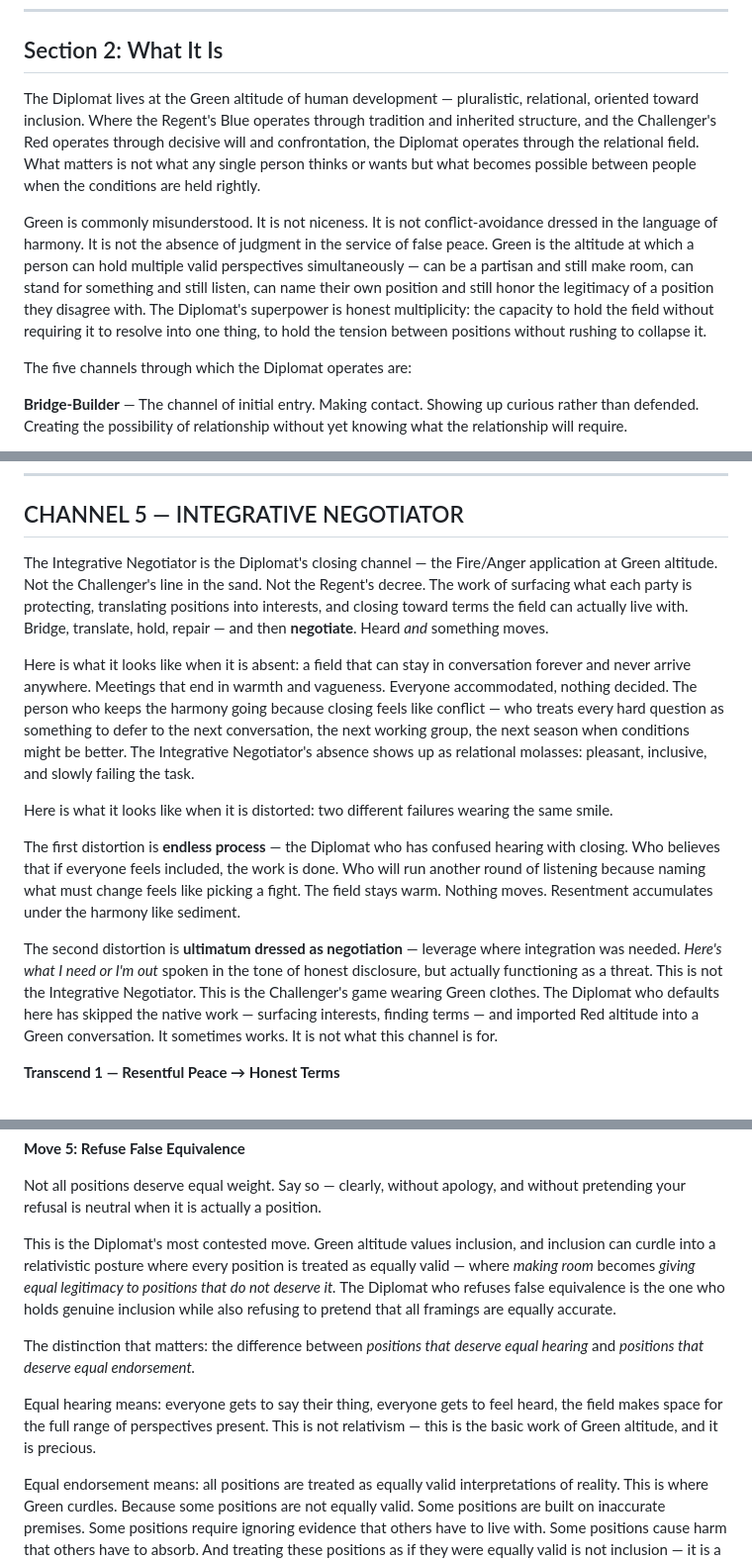
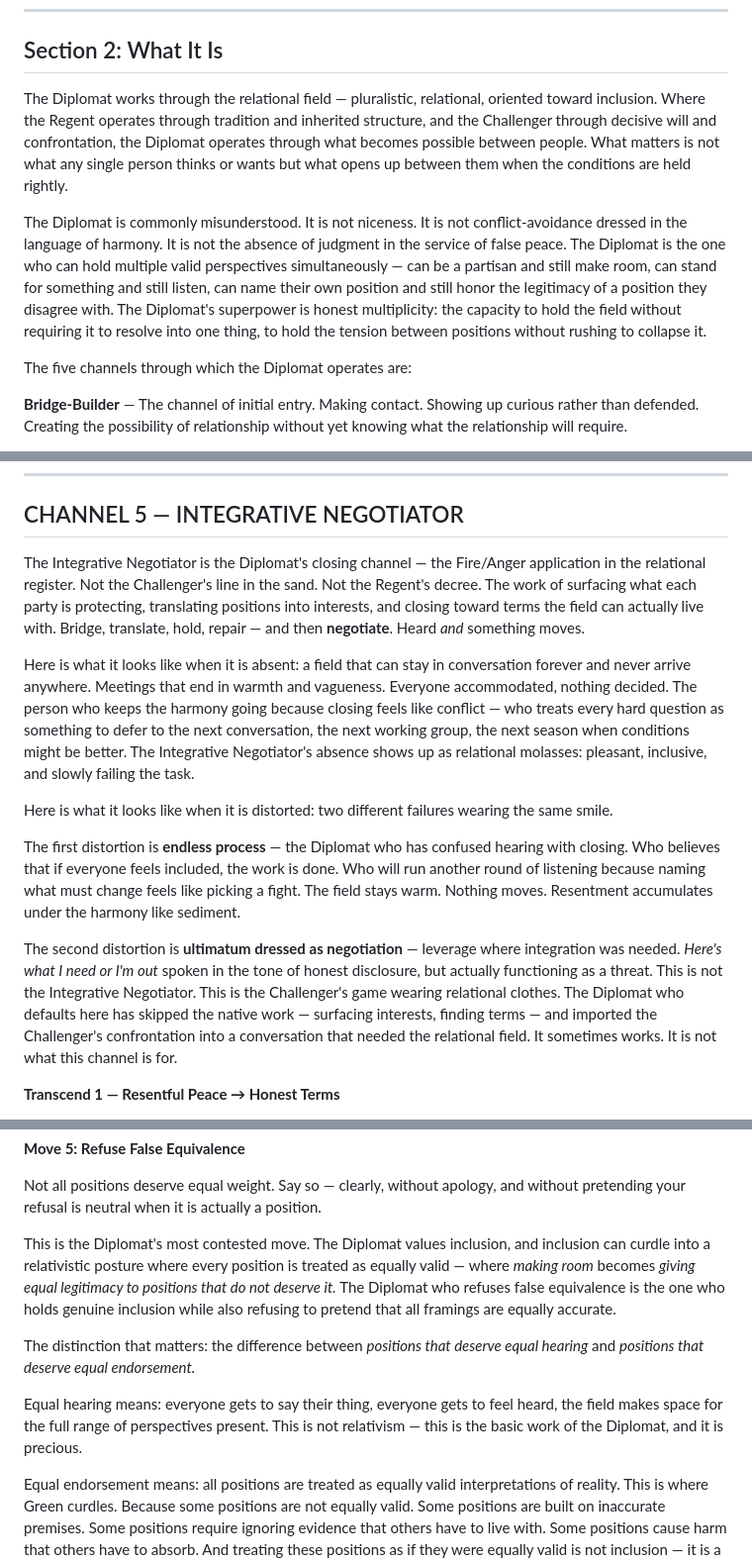
Before and after one commit to wendell-britt/mtgoa-manuscript, a Markdown page: chapters/ch6-diplomat/CHAPTER6_DIPLOMAT_FULL_DRAFT_MASTER.md, 3 parts joined by grey strips. Shown at 99% size. GitHub-like rendering.

```diff
--- a/chapters/ch6-diplomat/CHAPTER6_DIPLOMAT_FULL_DRAFT_MASTER.md
+++ b/chapters/ch6-diplomat/CHAPTER6_DIPLOMAT_FULL_DRAFT_MASTER.md
@@ -29,9 +29,9 @@ Each stage earns the next. Bridge without Translate is noise. Translate without
 
 ## Section 2: What It Is
 
-The Diplomat lives at the Green altitude of human development — pluralistic, relational, oriented toward inclusion. Where the Regent's Blue operates through tradition and inherited structure, and the Challenger's Red operates through decisive will and confrontation, the Diplomat operates through the relational field. What matters is not what any single person thinks or wants but what becomes possible between people when the conditions are held rightly.
+The Diplomat works through the relational field — pluralistic, relational, oriented toward inclusion. Where the Regent operates through tradition and inherited structure, and the Challenger through decisive will and confrontation, the Diplomat operates through what becomes possible between people. What matters is not what any single person thinks or wants but what opens up between them when the conditions are held rightly.
 
-Green is commonly misunderstood. It is not niceness. It is not conflict-avoidance dressed in the language of harmony. It is not the absence of judgment in the service of false peace. Green is the altitude at which a person can hold multiple valid perspectives simultaneously — can be a partisan and still make room, can stand for something and still listen, can name their own position and still honor the legitimacy of a position they disagree with. The Diplomat's superpower is honest multiplicity: the capacity to hold the field without requiring it to resolve into one thing, to hold the tension between positions without rushing to collapse it.
+The Diplomat is commonly misunderstood. It is not niceness. It is not conflict-avoidance dressed in the language of harmony. It is not the absence of judgment in the service of false peace. The Diplomat is the one who can hold multiple valid perspectives simultaneously — can be a partisan and still make room, can stand for something and still listen, can name their own position and still honor the legitimacy of a position they disagree with. The Diplomat's superpower is honest multiplicity: the capacity to hold the field without requiring it to resolve into one thing, to hold the tension between positions without rushing to collapse it.
 
 The five channels through which the Diplomat operates are:
 
@@ -263,7 +263,7 @@ The Neutral Channel pattern here is **premature closure** — the behavioral pat
 
 ## CHANNEL 5 — INTEGRATIVE NEGOTIATOR
 
-The Integrative Negotiator is the Diplomat's closing channel — the Fire/Anger application at Green altitude. Not the Challenger's line in the sand. Not the Regent's decree. The work of surfacing what each party is protecting, translating positions into interests, and closing toward terms the field can actually live with. Bridge, translate, hold, repair — and then **negotiate**. Heard *and* something moves.
+The Integrative Negotiator is the Diplomat's closing channel — the Fire/Anger application in the relational register. Not the Challenger's line in the sand. Not the Regent's decree. The work of surfacing what each party is protecting, translating positions into interests, and closing toward terms the field can actually live with. Bridge, translate, hold, repair — and then **negotiate**. Heard *and* something moves.
 
 Here is what it looks like when it is absent: a field that can stay in conversation forever and never arrive anywhere. Meetings that end in warmth and vagueness. Everyone accommodated, nothing decided. The person who keeps the harmony going because closing feels like conflict — who treats every hard question as something to defer to the next conversation, the next working group, the next season when conditions might be better. The Integrative Negotiator's absence shows up as relational molasses: pleasant, inclusive, and slowly failing the task.
 
@@ -271,7 +271,7 @@ Here is what it looks like when it is distorted: two different failures wearing
 
 The first distortion is **endless process** — the Diplomat who has confused hearing with closing. Who believes that if everyone feels included, the work is done. Who will run another round of listening because naming what must change feels like picking a fight. The field stays warm. Nothing moves. Resentment accumulates under the harmony like sediment.
 
-The second distortion is **ultimatum dressed as negotiation** — leverage where integration was needed. *Here's what I need or I'm out* spoken in the tone of honest disclosure, but actually functioning as a threat. This is not the Integrative Negotiator. This is the Challenger's game wearing Green clothes. The Diplomat who defaults here has skipped the native work — surfacing interests, finding terms — and imported Red altitude into a Green conversation. It sometimes works. It is not what this channel is for.
+The second distortion is **ultimatum dressed as negotiation** — leverage where integration was needed. *Here's what I need or I'm out* spoken in the tone of honest disclosure, but actually functioning as a threat. This is not the Integrative Negotiator. This is the Challenger's game wearing relational clothes. The Diplomat who defaults here has skipped the native work — surfacing interests, finding terms — and imported the Challenger's confrontation into a conversation that needed the relational field. It sometimes works. It is not what this channel is for.
 
 **Transcend 1 — Resentful Peace → Honest Terms**
 
@@ -560,11 +560,11 @@ The structure:
 
 Not all positions deserve equal weight. Say so — clearly, without apology, and without pretending your refusal is neutral when it is actually a position.
 
-This is the Diplomat's most contested move. Green altitude values inclusion, and inclusion can curdle into a relativistic posture where every position is treated as equally valid — where *making room* becomes *giving equal legitimacy to positions that do not deserve it.* The Diplomat who refuses false equivalence is the one who holds genuine inclusion while also refusing to pretend that all framings are equally accurate.
+This is the Diplomat's most contested move. The Diplomat values inclusion, and inclusion can curdle into a relativistic posture where every position is treated as equally valid — where *making room* becomes *giving equal legitimacy to positions that do not deserve it.* The Diplomat who refuses false equivalence is the one who holds genuine inclusion while also refusing to pretend that all framings are equally accurate.
 
 The distinction that matters: the difference between *positions that deserve equal hearing* and *positions that deserve equal endorsement.*
 
-Equal hearing means: everyone gets to say their thing, everyone gets to feel heard, the field makes space for the full range of perspectives present. This is not relativism — this is the basic work of Green altitude, and it is precious.
+Equal hearing means: everyone gets to say their thing, everyone gets to feel heard, the field makes space for the full range of perspectives present. This is not relativism — this is the basic work of the Diplomat, and it is precious.
 
 Equal endorsement means: all positions are treated as equally valid interpretations of reality. This is where Green curdles. Because some positions are not equally valid. Some positions are built on inaccurate premises. Some positions require ignoring evidence that others have to live with. Some positions cause harm that others have to absorb. And treating these positions as if they were equally valid is not inclusion — it is a failure of discernment disguised as open-mindedness.
 
```
Also changed, not shown: other parts of chapters/ch6-diplomat/CHAPTER6_DIPLOMAT_FULL_DRAFT_MASTER.md (+5 -5 lines), chapters/ch3-CHALLENGER/CHAPTER3_CHALLENGER_FULL_DRAFT.md (+1 -1 lines), chapters/ch4-REGENT/CHAPTER4_REGENT_FULL_DRAFT.md (+1 -1 lines).
